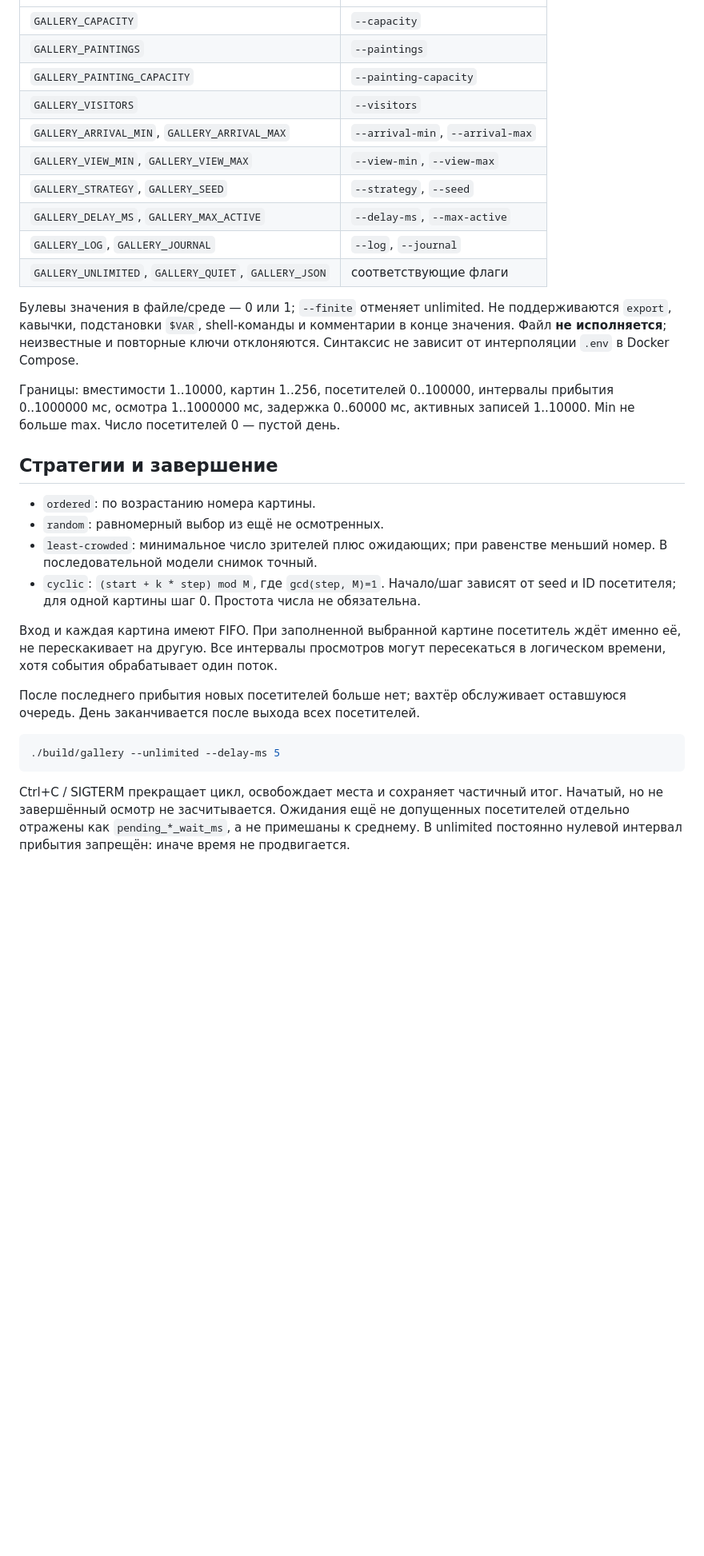
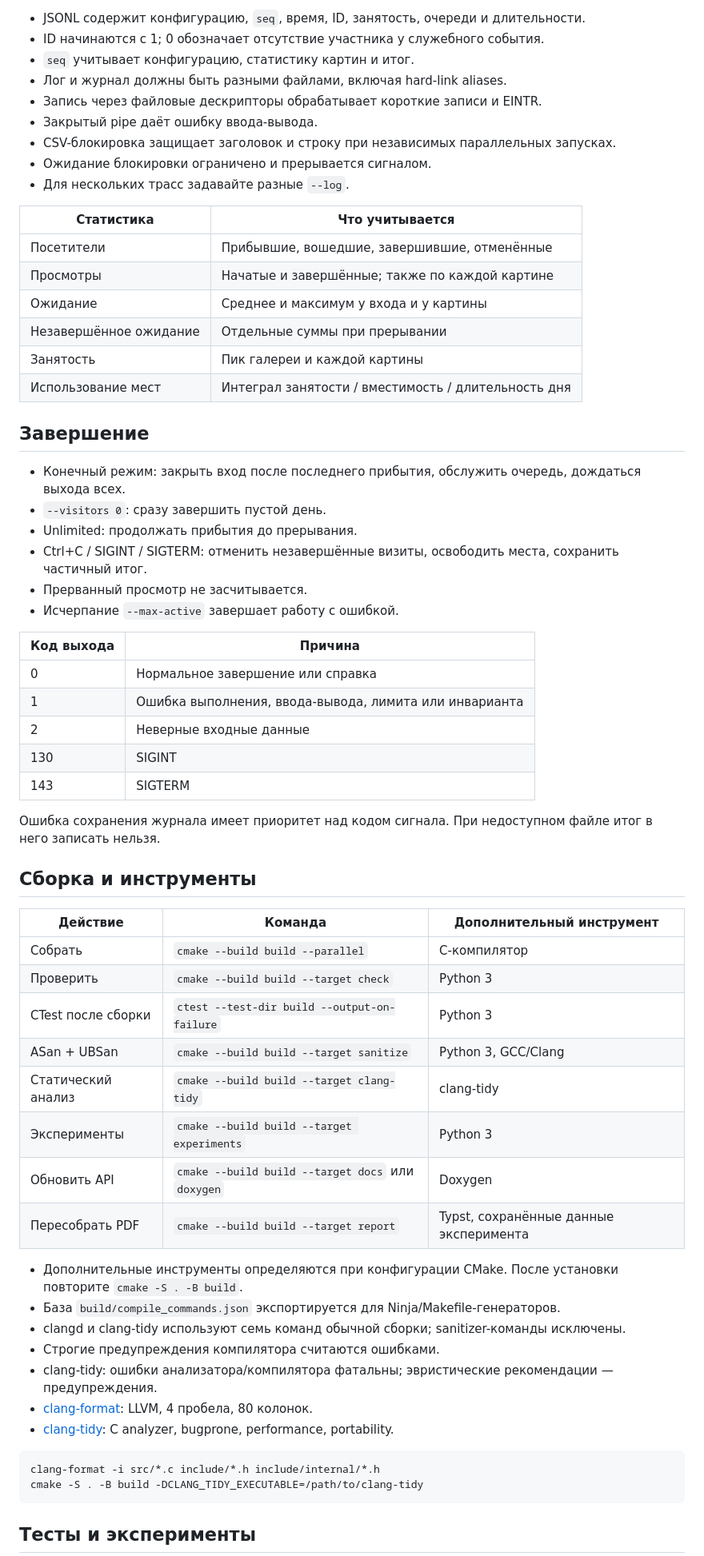
Before and after one commit to kusosuha6vt/2026-caos-ihw-01, a Markdown page: README.md, the part around one of its changes. Shown at 80% size. Drawn GitHub-style; blank space fills up the shorter version.

Commit message:
Expand README into a structured project guide

````diff
--- a/README.md
+++ b/README.md
@@ -60,46 +122,67 @@ min/max осмотра, стратегия. EOF или некорректное
+- JSONL содержит конфигурацию, `seq`, время, ID, занятость, очереди и длительности.
+- ID начинаются с 1; 0 обозначает отсутствие участника у служебного события.
+- `seq` учитывает конфигурацию, статистику картин и итог.
+- Лог и журнал должны быть разными файлами, включая hard-link aliases.
+- Запись через файловые дескрипторы обрабатывает короткие записи и EINTR.
+- Закрытый pipe даёт ошибку ввода-вывода.
+- CSV-блокировка защищает заголовок и строку при независимых параллельных запусках.
+- Ожидание блокировки ограничено и прерывается сигналом.
+- Для нескольких трасс задавайте разные `--log`.
+
+| Статистика | Что учитывается |
 |---|---|
-| `GALLERY_CAPACITY` | `--capacity` |
-| `GALLERY_PAINTINGS` | `--paintings` |
-| `GALLERY_PAINTING_CAPACITY` | `--painting-capacity` |
-| `GALLERY_VISITORS` | `--visitors` |
-| `GALLERY_ARRIVAL_MIN`, `GALLERY_ARRIVAL_MAX` | `--arrival-min`, `--arrival-max` |
-| `GALLERY_VIEW_MIN`, `GALLERY_VIEW_MAX` | `--view-min`, `--view-max` |
-| `GALLERY_STRATEGY`, `GALLERY_SEED` | `--strategy`, `--seed` |
-| `GALLERY_DELAY_MS`, `GALLERY_MAX_ACTIVE` | `--delay-ms`, `--max-active` |
-| `GALLERY_LOG`, `GALLERY_JOURNAL` | `--log`, `--journal` |
-| `GALLERY_UNLIMITED`, `GALLERY_QUIET`, `GALLERY_JSON` | соответствующие флаги |
+| Посетители | Прибывшие, вошедшие, завершившие, отменённые |
+| Просмотры | Начатые и завершённые; также по каждой картине |
+| Ожидание | Среднее и максимум у входа и у картины |
+| Незавершённое ожидание | Отдельные суммы при прерывании |
+| Занятость | Пик галереи и каждой картины |
+| Использование мест | Интеграл занятости / вместимость / длительность дня |
 
-Булевы значения в файле/среде — 0 или 1; `--finite` отменяет unlimited.
-Не поддерживаются `export`, кавычки, подстановки `$VAR`, shell-команды и комментарии
-в конце значения. Файл **не исполняется**; неизвестные и повторные ключи отклоняются.
-Синтаксис не зависит от интерполяции `.env` в Docker Compose.
+## Завершение
 
-Границы: вместимости 1..10000, картин 1..256, посетителей 0..100000,
-интервалы прибытия 0..1000000 мс, осмотра 1..1000000 мс, задержка 0..60000 мс,
-активных записей 1..10000. Min не больше max. Число посетителей 0 — пустой день.
+- Конечный режим: закрыть вход после последнего прибытия, обслужить очередь, дождаться выхода всех.
+- `--visitors 0`: сразу завершить пустой день.
+- Unlimited: продолжать прибытия до прерывания.
+- Ctrl+C / SIGINT / SIGTERM: отменить незавершённые визиты, освободить места, сохранить частичный итог.
+- Прерванный просмотр не засчитывается.
+- Исчерпание `--max-active` завершает работу с ошибкой.
 
-## Стратегии и завершение
+| Код выхода | Причина |
+|---|---|
+| 0 | Нормальное завершение или справка |
+| 1 | Ошибка выполнения, ввода-вывода, лимита или инварианта |
+| 2 | Неверные входные данные |
+| 130 | SIGINT |
+| 143 | SIGTERM |
 
-- `ordered`: по возрастанию номера картины.
-- `random`: равномерный выбор из ещё не осмотренных.
-- `least-crowded`: минимальное число зрителей плюс ожидающих; при равенстве
-  меньший номер. В последовательной модели снимок точный.
-- `cyclic`: `(start + k * step) mod M`, где `gcd(step, M)=1`. Начало/шаг зависят
-  от seed и ID посетителя; для одной картины шаг 0. Простота числа не обязательна.
+Ошибка сохранения журнала имеет приоритет над кодом сигнала.
+При недоступном файле итог в него записать нельзя.
 
-Вход и каждая картина имеют FIFO. При заполненной выбранной картине посетитель
-ждёт именно её, не перескакивает на другую. Все интервалы просмотров могут
-пересекаться в логическом времени, хотя события обрабатывает один поток.
+## Сборка и инструменты
 
-После последнего прибытия новых посетителей больше нет; вахтёр обслуживает
-оставшуюся очередь. День заканчивается после выхода всех посетителей.
+| Действие | Команда | Дополнительный инструмент |
+|---|---|---|
+| Собрать | `cmake --build build --parallel` | C-компилятор |
+| Проверить | `cmake --build build --target check` | Python 3 |
+| CTest после сборки | `ctest --test-dir build --output-on-failure` | Python 3 |
+| ASan + UBSan | `cmake --build build --target sanitize` | Python 3, GCC/Clang |
+| Статический анализ | `cmake --build build --target clang-tidy` | clang-tidy |
+| Эксперименты | `cmake --build build --target experiments` | Python 3 |
+| Обновить API | `cmake --build build --target docs` или `doxygen` | Doxygen |
+| Пересобрать PDF | `cmake --build build --target report` | Typst, сохранённые данные эксперимента |
+
+- Дополнительные инструменты определяются при конфигурации CMake. После установки повторите `cmake -S . -B build`.
+- База `build/compile_commands.json` экспортируется для Ninja/Makefile-генераторов.
+- clangd и clang-tidy используют семь команд обычной сборки; sanitizer-команды исключены.
+- Строгие предупреждения компилятора считаются ошибками.
+- clang-tidy: ошибки анализатора/компилятора фатальны; эвристические рекомендации — предупреждения.
+- [clang-format](.clang-format): LLVM, 4 пробела, 80 колонок.
+- [clang-tidy](.clang-tidy): C analyzer, bugprone, performance, portability.
 
 ```sh
-./build/gallery --unlimited --delay-ms 5
+clang-format -i src/*.c include/*.h include/internal/*.h
+cmake -S . -B build -DCLANG_TIDY_EXECUTABLE=/path/to/clang-tidy
 ```
 
-Ctrl+C / SIGTERM прекращает цикл, освобождает места и сохраняет частичный итог.
-Начатый, но не завершённый осмотр не засчитывается. Ожидания ещё не допущенных
-посетителей отдельно отражены как `pending_*_wait_ms`, а не примешаны к среднему.
-В unlimited постоянно нулевой интервал прибытия запрещён: иначе время не продвигается.
+## Тесты и эксперименты
 
````
Also changed, not shown: other parts of README.md (+175 -133 lines), docs/verification.md (+7 -0 lines).
